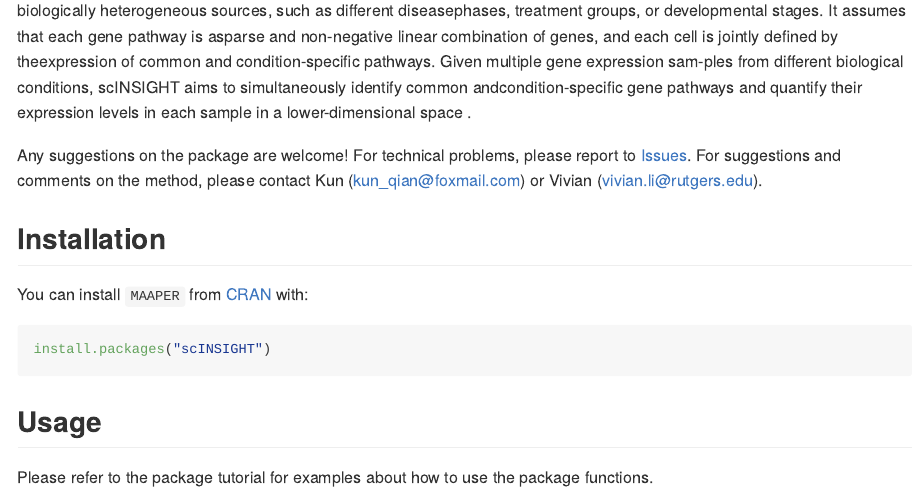
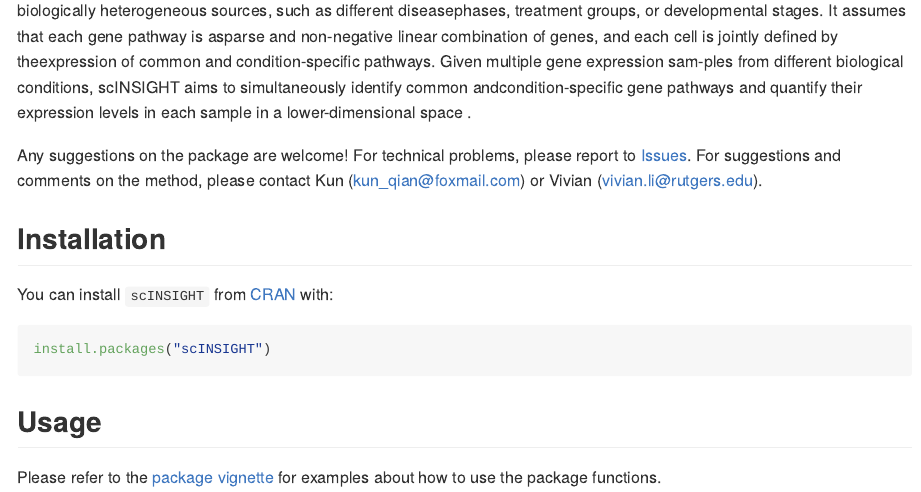
Before and after one commit to Vivianstats/scINSIGHT, an R Markdown document (README.Rmd): the page in a window 1100 px wide, from 450 px down. The pictures show the output file README.md that the author committed with the source, drawn offline in the style of GitHub.

Commit message:
update readme

````diff
--- a/README.Rmd
+++ b/README.Rmd
@@ -33,11 +33,11 @@ Any suggestions on the package are welcome! For technical problems, please repor
 
 ## Installation
 
-You can install `MAAPER` from [CRAN](https://cran.r-project.org/web/packages/scINSIGHT/index.html) with:
+You can install `scINSIGHT` from [CRAN](https://cran.r-project.org/web/packages/scINSIGHT/index.html) with:
 
 ```{r gh-installation, eval = FALSE}
 install.packages("scINSIGHT")
 ```
 
 ## Usage
-Please refer to the package tutorial for examples about how to use the package functions.
+Please refer to the [package vignette](https://github.com/Vivianstats/scINSIGHT/wiki/scINSIGHT-vignette) for examples about how to use the package functions.
````
Also changed, not shown: README.md, 2 other files.
